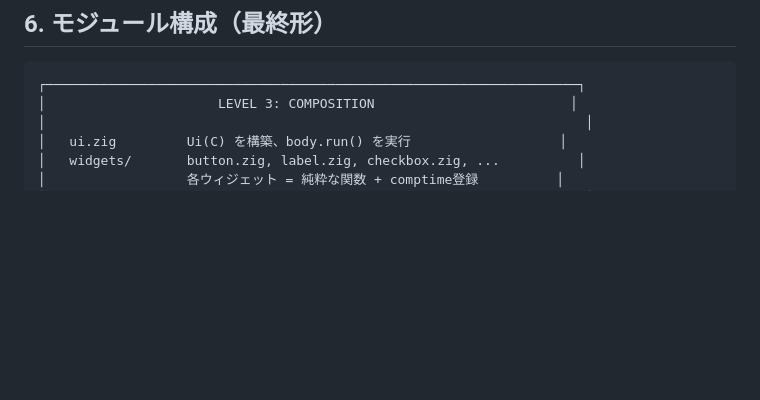
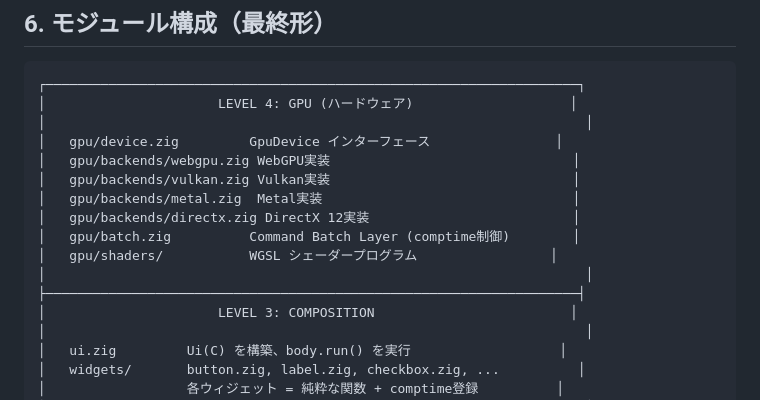
Before and after one commit to umiturtle/ZPU, a Markdown page: docs/zui/ARCHITECTURE.md, the part around one of its changes. Drawn GitHub-style; blank space fills up the shorter version.

````diff
--- a/docs/zui/ARCHITECTURE.md
+++ b/docs/zui/ARCHITECTURE.md
@@ -941,6 +986,17 @@ pub fn Ui(comptime Config: UiConfig) type {
 
 ```
 ┌────────────────────────────────────────────────────────────────────┐
+│                      LEVEL 4: GPU (ハードウェア)                    │
+│                                                                     │
+│   gpu/device.zig         GpuDevice インターフェース                │
+│   gpu/backends/webgpu.zig WebGPU実装                               │
+│   gpu/backends/vulkan.zig Vulkan実装                               │
+│   gpu/backends/metal.zig  Metal実装                                │
+│   gpu/backends/directx.zig DirectX 12実装                          │
+│   gpu/batch.zig          Command Batch Layer (comptime制御)        │
+│   gpu/shaders/           WGSL シェーダープログラム                 │
+│                                                                     │
+├────────────────────────────────────────────────────────────────────┤
 │                      LEVEL 3: COMPOSITION                         │
 │                                                                     │
 │   ui.zig         Ui(C) を構築、body.run() を実行                   │
````
Also changed, not shown: other parts of docs/zui/ARCHITECTURE.md (+50 -5 lines), ROADMAP.md (+48 -23 lines).
